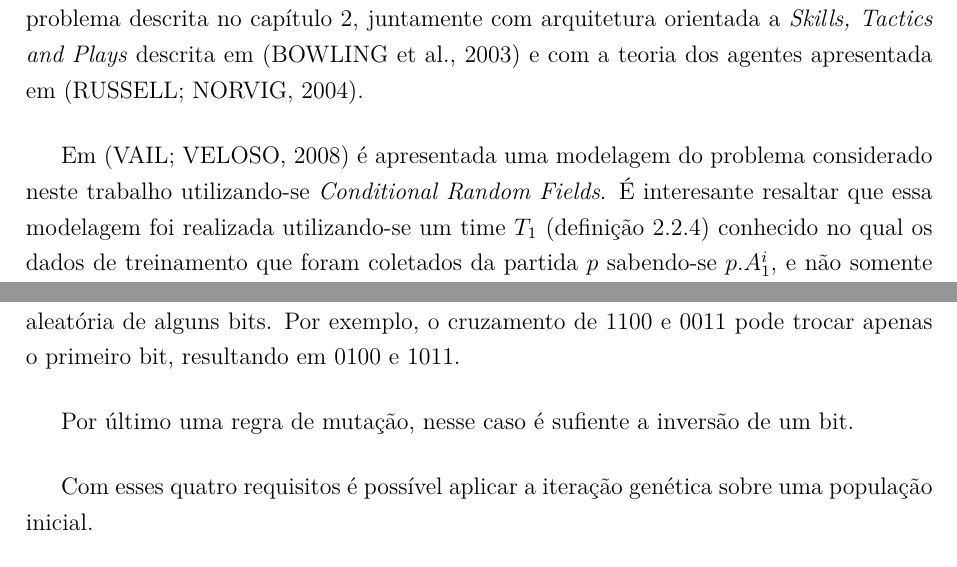
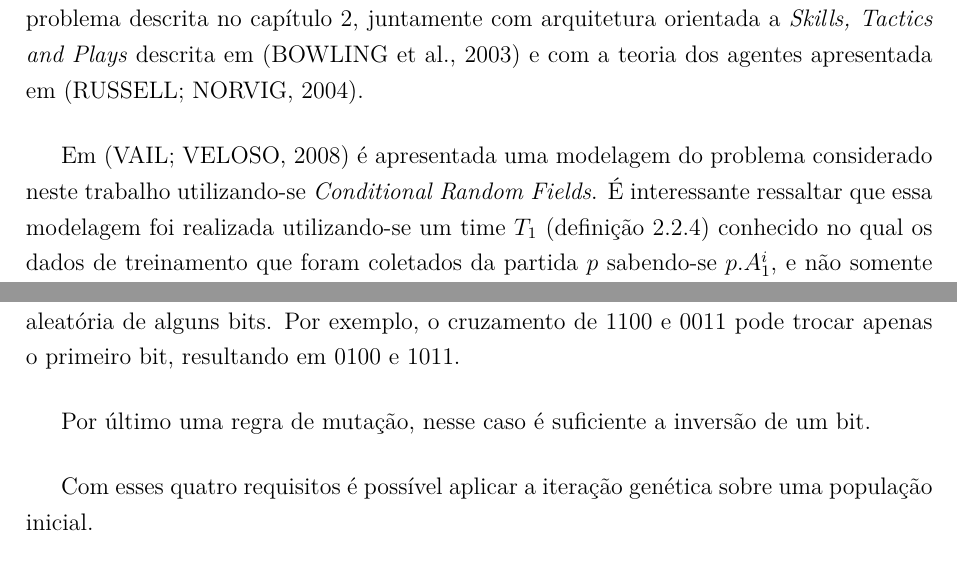
Before and after one commit to legacy-roboime/ip-jan-bramigk, a LaTeX thesis (relatorio/relatorio.tex, which reads relatorio/partes/algoritmo_genetico.tex, relatorio/partes/rev_bibliografica.tex): two parts of pages 23 and 41 of 49, joined at a grey line, cut so that both start at the same text. Compiled offline with pdfLaTeX.

Commit message:
My final change

```diff
--- a/relatorio/partes/algoritmo_genetico.tex
+++ b/relatorio/partes/algoritmo_genetico.tex
@@ -156,7 +156,7 @@ ou seja $7h$.
 Terceiro uma regra de cruzamento, que nesse caso pode simplesmente ser a troca aleatória de alguns bits.
 Por exemplo, o cruzamento de $1100$ e $0011$ pode trocar apenas o primeiro bit, resultando em $0100$ e $1011$.
 
-Por último uma regra de mutação, nesse caso é sufiente a inversão de um bit.
+Por último uma regra de mutação, nesse caso é suficiente a inversão de um bit.
 
 Com esses quatro requisitos é possível aplicar a iteração genética sobre uma população inicial.
 
--- a/relatorio/partes/rev_bibliografica.tex
+++ b/relatorio/partes/rev_bibliografica.tex
@@ -18,7 +18,7 @@ arquitetura orientada a \textit{Skills, Tactics and Plays} descrita em \cite{bow
 agentes apresentada em \cite{russellnorvig}.
 
 Em \cite{vail2008crf} é apresentada uma modelagem do problema considerado neste trabalho
-utilizando-se \textit{Conditional Random Fields}. É interesante resaltar que essa modelagem
+utilizando-se \textit{Conditional Random Fields}. É interessante ressaltar que essa modelagem
 foi realizada utilizando-se um time $T_1$ (definição~\ref{def:time}) conhecido no qual os dados
 de treinamento que foram coletados da partida $p$ sabendo-se $p.A_1^{i}$, e não somente $X_{ob}^{i}$.
 
```
Also changed, not shown: relatorio/relatorio.tex (+1 -1 lines).
